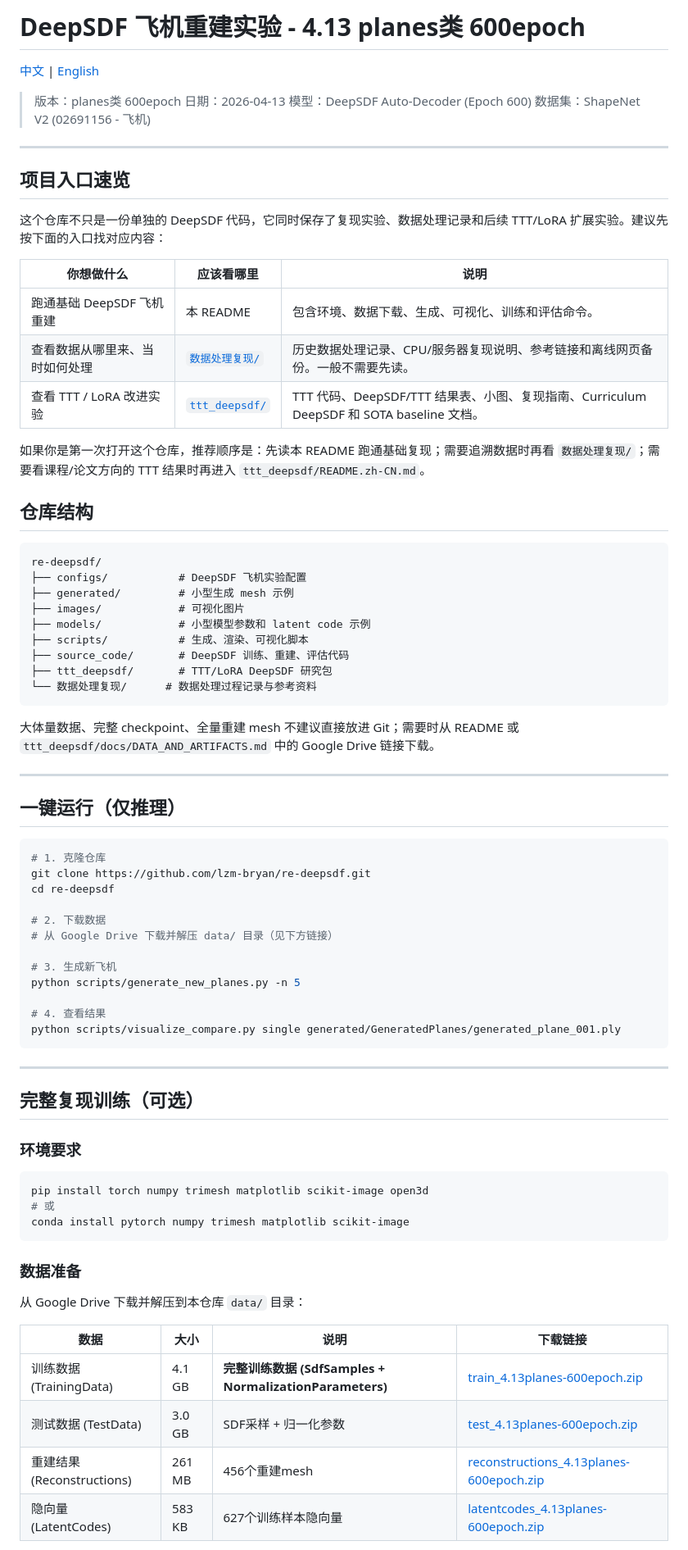
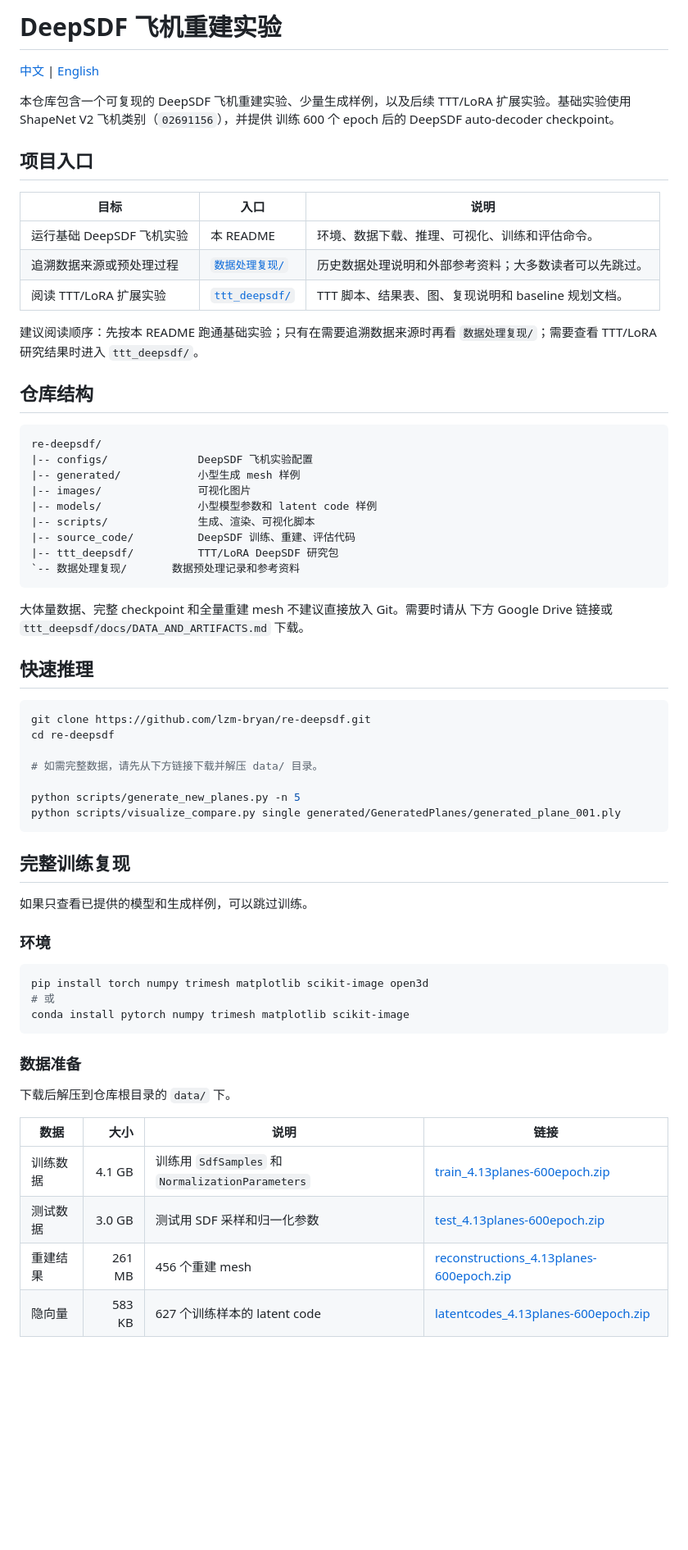
Before and after one commit to lzm-bryan/re-deepsdf, a Markdown page: README.md, the part around one of its changes. Shown at 82% size. GitHub-like rendering; blank space fills up the shorter version.

````diff
--- a/README.md
+++ b/README.md
@@ -1,66 +1,56 @@
-# DeepSDF 飞机重建实验 - 4.13 planes类 600epoch
+# DeepSDF 飞机重建实验
 
 [中文](README.md) | [English](README.en.md)
 
-> 版本：planes类 600epoch
-> 日期：2026-04-13
-> 模型：DeepSDF Auto-Decoder (Epoch 600)
-> 数据集：ShapeNet V2 (02691156 - 飞机)
+本仓库包含一个可复现的 DeepSDF 飞机重建实验、少量生成样例，以及后续
+TTT/LoRA 扩展实验。基础实验使用 ShapeNet V2 飞机类别（`02691156`），并提供
+训练 600 个 epoch 后的 DeepSDF auto-decoder checkpoint。
 
----
+## 项目入口
 
-## 项目入口速览
+| 目标 | 入口 | 说明 |
+| --- | --- | --- |
+| 运行基础 DeepSDF 飞机实验 | 本 README | 环境、数据下载、推理、可视化、训练和评估命令。 |
+| 追溯数据来源或预处理过程 | [`数据处理复现/`](数据处理复现/README.md) | 历史数据处理说明和外部参考资料；大多数读者可以先跳过。 |
+| 阅读 TTT/LoRA 扩展实验 | [`ttt_deepsdf/`](ttt_deepsdf/README.zh-CN.md) | TTT 脚本、结果表、图、复现说明和 baseline 规划文档。 |
 
-这个仓库不只是一份单独的 DeepSDF 代码，它同时保存了复现实验、数据处理记录和后续 TTT/LoRA 扩展实验。建议先按下面的入口找对应内容：
-
-| 你想做什么 | 应该看哪里 | 说明 |
-| --- | --- | --- |
-| 跑通基础 DeepSDF 飞机重建 | 本 README | 包含环境、数据下载、生成、可视化、训练和评估命令。 |
-| 查看数据从哪里来、当时如何处理 | [`数据处理复现/`](数据处理复现/) | 历史数据处理记录、CPU/服务器复现说明、参考链接和离线网页备份。一般不需要先读。 |
-| 查看 TTT / LoRA 改进实验 | [`ttt_deepsdf/`](ttt_deepsdf/README.zh-CN.md) | TTT 代码、DeepSDF/TTT 结果表、小图、复现指南、Curriculum DeepSDF 和 SOTA baseline 文档。 |
-
-如果你是第一次打开这个仓库，推荐顺序是：先读本 README 跑通基础复现；需要追溯数据时再看 `数据处理复现/`；需要看课程/论文方向的 TTT 结果时再进入 `ttt_deepsdf/README.zh-CN.md`。
+建议阅读顺序：先按本 README 跑通基础实验；只有在需要追溯数据来源时再看
+`数据处理复现/`；需要查看 TTT/LoRA 研究结果时进入 `ttt_deepsdf/`。
 
 ## 仓库结构
 
 ```text
 re-deepsdf/
-├── configs/           # DeepSDF 飞机实验配置
-├── generated/         # 小型生成 mesh 示例
-├── images/            # 可视化图片
-├── models/            # 小型模型参数和 latent code 示例
-├── scripts/           # 生成、渲染、可视化脚本
-├── source_code/       # DeepSDF 训练、重建、评估代码
-├── ttt_deepsdf/       # TTT/LoRA DeepSDF 研究包
-└── 数据处理复现/      # 数据处理过程记录与参考资料
+|-- configs/              DeepSDF 飞机实验配置
+|-- generated/            小型生成 mesh 样例
+|-- images/               可视化图片
+|-- models/               小型模型参数和 latent code 样例
+|-- scripts/              生成、渲染、可视化脚本
+|-- source_code/          DeepSDF 训练、重建、评估代码
+|-- ttt_deepsdf/          TTT/LoRA DeepSDF 研究包
+`-- 数据处理复现/       数据预处理记录和参考资料
 ```
 
-大体量数据、完整 checkpoint、全量重建 mesh 不建议直接放进 Git；需要时从 README 或 `ttt_deepsdf/docs/DATA_AND_ARTIFACTS.md` 中的 Google Drive 链接下载。
+大体量数据、完整 checkpoint 和全量重建 mesh 不建议直接放入 Git。需要时请从
+下方 Google Drive 链接或 `ttt_deepsdf/docs/DATA_AND_ARTIFACTS.md` 下载。
 
----
-
-## 一键运行（仅推理）
+## 快速推理
 
 ```bash
-# 1. 克隆仓库
 git clone https://github.com/lzm-bryan/re-deepsdf.git
 cd re-deepsdf
 
-# 2. 下载数据
-# 从 Google Drive 下载并解压 data/ 目录（见下方链接）
+# 如需完整数据，请先从下方链接下载并解压 data/ 目录。
 
-# 3. 生成新飞机
 python scripts/generate_new_planes.py -n 5
-
-# 4. 查看结果
 python scripts/visualize_compare.py single generated/GeneratedPlanes/generated_plane_001.ply
 ```
 
----
+## 完整训练复现
 
-## 完整复现训练（可选）
+如果只查看已提供的模型和生成样例，可以跳过训练。
 
-### 环境要求
+### 环境
 
 ```bash
 pip install torch numpy trimesh matplotlib scikit-image open3d
@@ -70,12 +60,12 @@ conda install pytorch numpy trimesh matplotlib scikit-image
 
 ### 数据准备
 
-从 Google Drive 下载并解压到本仓库 `data/` 目录：
+下载后解压到仓库根目录的 `data/` 下。
 
-| 数据 | 大小 | 说明 | 下载链接 |
-|------|------|------|----------|
-| 训练数据 (TrainingData) | 4.1 GB | **完整训练数据 (SdfSamples + NormalizationParameters)** | [train_4.13planes-600epoch.zip](https://drive.google.com/file/d/1KCqG-tOYm3H92792S17m-JFwLCmFdS0k/view?usp=sharing) |
-| 测试数据 (TestData) | 3.0 GB | SDF采样 + 归一化参数 | [test_4.13planes-600epoch.zip](https://drive.google.com/file/d/19ENGz3Cnxp_7HmjjBLcPgkSR23UpwqC-/view?usp=sharing) |
-| 重建结果 (Reconstructions) | 261 MB | 456个重建mesh | [reconstructions_4.13planes-600epoch.zip](https://drive.google.com/file/d/11KQy6ca7o8MuPxGZBU5PWwAhzOVQhw9n/view?usp=sharing) |
-| 隐向量 (LatentCodes) | 583 KB | 627个训练样本隐向量 | [latentcodes_4.13planes-600epoch.zip](https://drive.google.com/file/d/1WeusBcG0clPVxzfozuSA0M84I8EKtSN7/view?usp=sharing) |
+| 数据 | 大小 | 说明 | 链接 |
+| --- | ---: | --- | --- |
+| 训练数据 | 4.1 GB | 训练用 `SdfSamples` 和 `NormalizationParameters` | [train_4.13planes-600epoch.zip](https://drive.google.com/file/d/1KCqG-tOYm3H92792S17m-JFwLCmFdS0k/view?usp=sharing) |
+| 测试数据 | 3.0 GB | 测试用 SDF 采样和归一化参数 | [test_4.13planes-600epoch.zip](https://drive.google.com/file/d/19ENGz3Cnxp_7HmjjBLcPgkSR23UpwqC-/view?usp=sharing) |
+| 重建结果 | 261 MB | 456 个重建 mesh | [reconstructions_4.13planes-600epoch.zip](https://drive.google.com/file/d/11KQy6ca7o8MuPxGZBU5PWwAhzOVQhw9n/view?usp=sharing) |
+| 隐向量 | 583 KB | 627 个训练样本的 latent code | [latentcodes_4.13planes-600epoch.zip](https://drive.google.com/file/d/1WeusBcG0clPVxzfozuSA0M84I8EKtSN7/view?usp=sharing) |
 
````
Also changed, not shown: other parts of README.md (+82 -129 lines).
